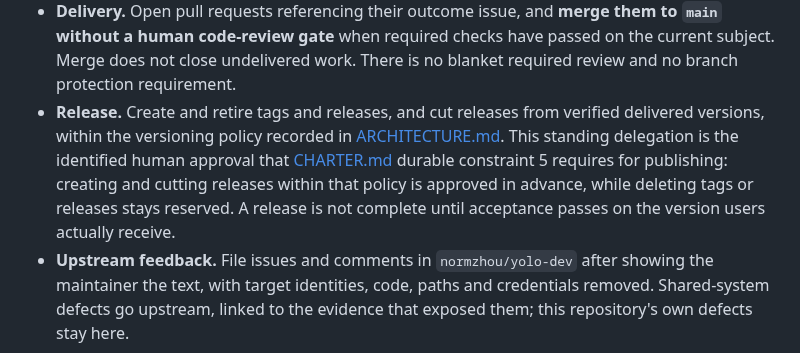
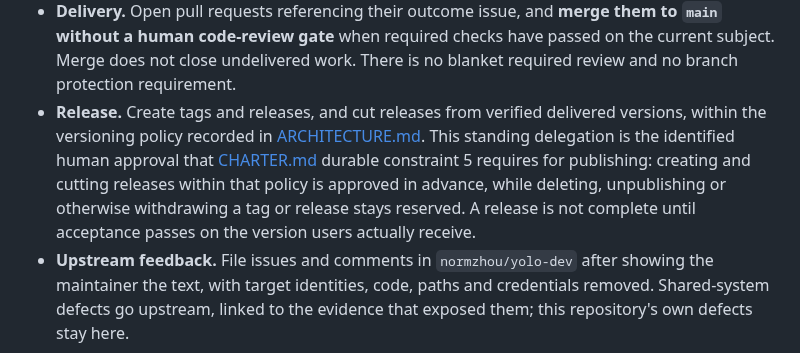
Before and after one commit to normzhou/yolo-blank-canvas, a Markdown page: .yolo/governance/AUTHORITY.md, the part around the change. Rendered like a GitHub page.

```diff
--- a/.yolo/governance/AUTHORITY.md
+++ b/.yolo/governance/AUTHORITY.md
@@ -40,13 +40,13 @@ contest them.
   without a human code-review gate** when required checks have passed on the current subject.
   Merge does not close undelivered work. There is no blanket required review and no branch
   protection requirement.
-- **Release.** Create and retire tags and releases, and cut releases from verified delivered
+- **Release.** Create tags and releases, and cut releases from verified delivered
   versions, within the versioning policy recorded in
   [ARCHITECTURE.md](ARCHITECTURE.md). This standing delegation is the identified human approval
   that [CHARTER.md](CHARTER.md) durable constraint 5 requires for publishing: creating and cutting
-  releases within that policy is approved in advance, while deleting tags or releases stays
-  reserved. A release is not complete until acceptance passes on the version users actually
-  receive.
+  releases within that policy is approved in advance, while deleting, unpublishing or otherwise
+  withdrawing a tag or release stays reserved. A release is not complete until acceptance passes on
+  the version users actually receive.
 - **Upstream feedback.** File issues and comments in `normzhou/yolo-dev` after showing the
   maintainer the text, with target identities, code, paths and credentials removed. Shared-system
   defects go upstream, linked to the evidence that exposed them; this repository's own defects
```
Also changed, not shown: .yolo/governance/ARCHITECTURE.md (+4 -3 lines).
